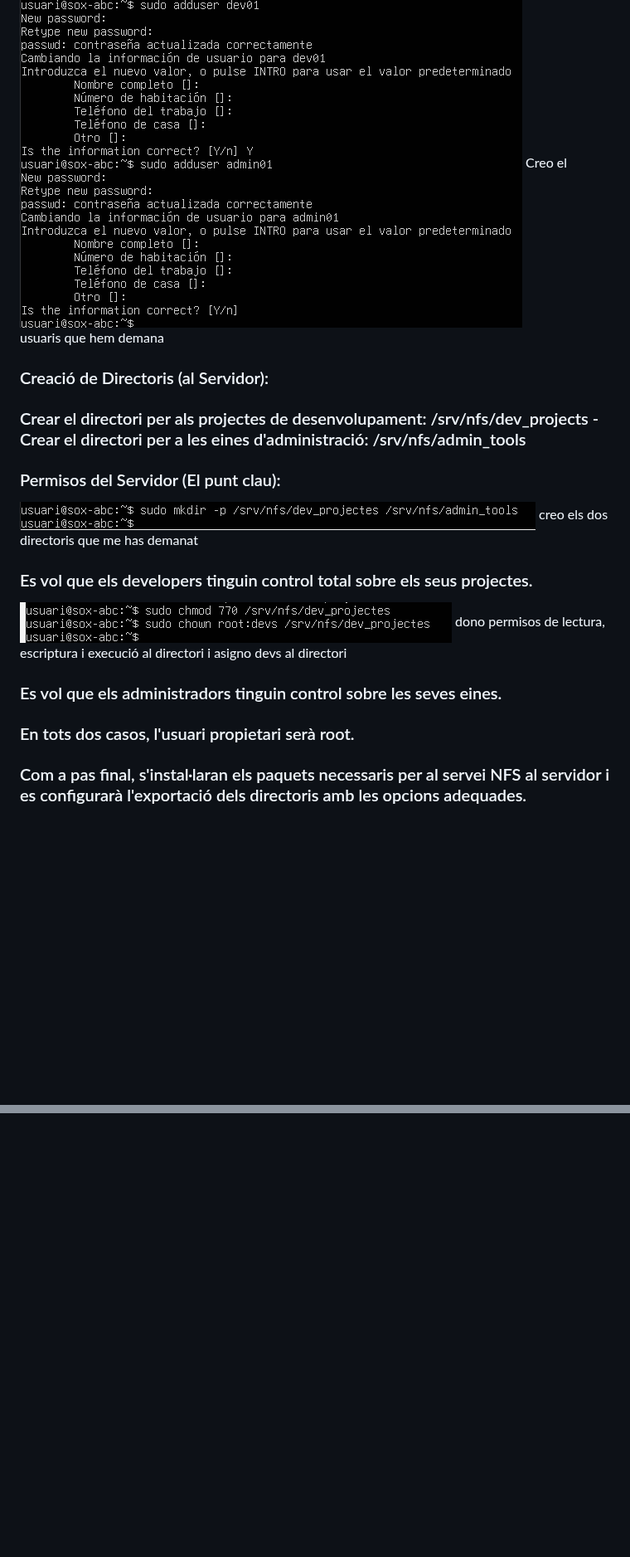
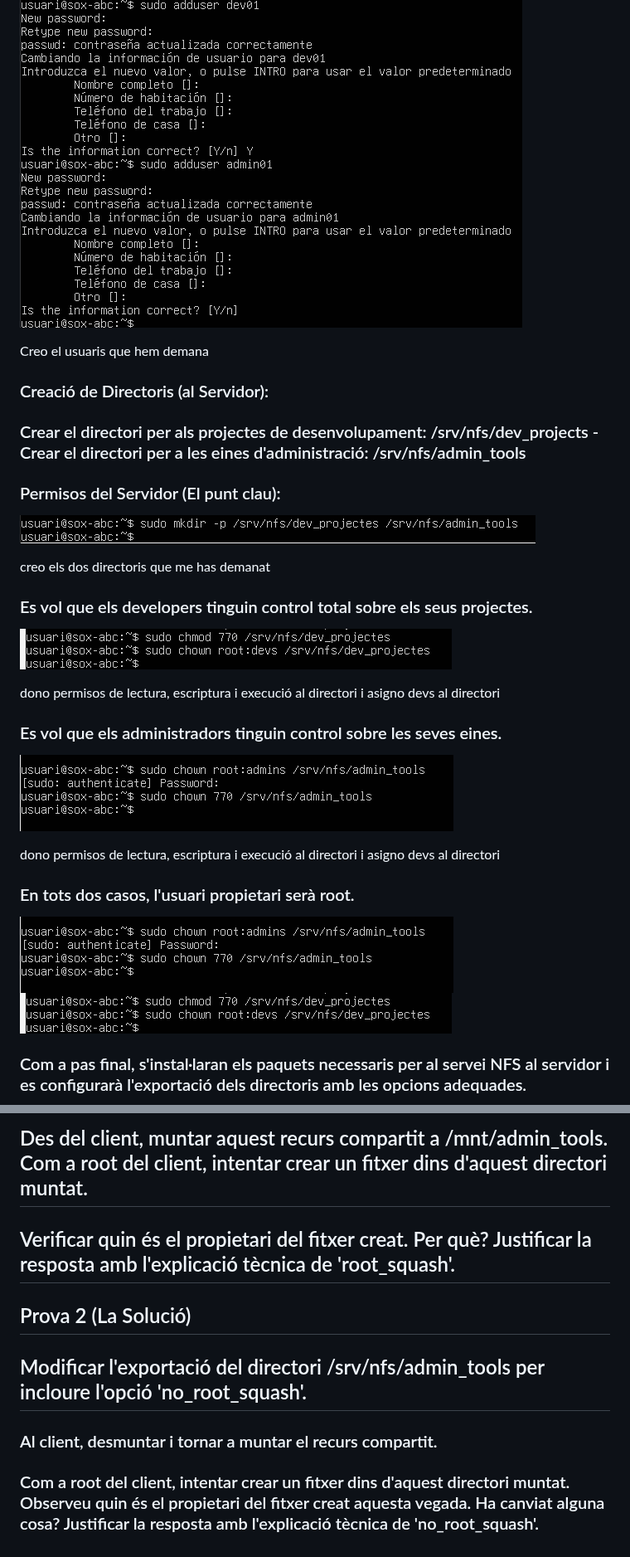
Before and after one commit to bielestruch/Sistemas-opertatius-en-xarxes, a Markdown page: README.md, 2 parts joined by grey strips. Shown at 83% size. Rendered like a GitHub page; pictures changed too: image-9.png (added); blank space fills up the shorter version.

```diff
--- a/README.md
+++ b/README.md
@@ -22,16 +25,26 @@ creo els grups que diu el enunciat
 
 ### Crear un usuari admin01 (membre del grup admins).
 ![alt text](image-6.png)
+
+
 Creo el usuaris que hem demana
 ### Creació de Directoris (al Servidor):
 
 ### Crear el directori per als projectes de desenvolupament: /srv/nfs/dev_projects -Crear el directori per a les eines d'administració: /srv/nfs/admin_tools
 ### Permisos del Servidor (El punt clau):
 ![alt text](image-7.png)
+
+
 creo els dos directoris que me has demanat
 ### Es vol que els developers tinguin control total sobre els seus projectes.
 ![alt text](image-8.png)
+
 dono permisos de lectura, escriptura i execució al directori i asigno devs al directori
 ### Es vol que els administradors tinguin control sobre les seves eines.
+![alt text](image-9.png)
+
+dono permisos de lectura, escriptura i execució al directori i asigno devs al directori
 ### En tots dos casos, l'usuari propietari serà root.
+![alt text](image-9.png)
+![alt text](image-8.png)
 ### Com a pas final, s'instal·laran els paquets necessaris per al servei NFS al servidor i es configurarà l'exportació dels directoris amb les opcions adequades.
@@ -39,0 +73,10 @@ dono permisos de lectura, escriptura i execució al directori i asigno devs al d
+## Des del client, muntar aquest recurs compartit a /mnt/admin_tools. Com a root del client, intentar crear un fitxer dins d'aquest directori muntat.
+
+## Verificar quin és el propietari del fitxer creat. Per què? Justificar la resposta amb l'explicació tècnica de 'root_squash'.
+
+## Prova 2 (La Solució)
+## Modificar l'exportació del directori /srv/nfs/admin_tools per incloure l'opció 'no_root_squash'.
+
+### Al client, desmuntar i tornar a muntar el recurs compartit.
+
+### Com a root del client, intentar crear un fitxer dins d'aquest directori muntat. Observeu quin és el propietari del fitxer creat aquesta vegada. Ha canviat alguna cosa? Justificar la resposta amb l'explicació tècnica de 'no_root_squash'.
```
Also changed, not shown: other parts of README.md (+23 -0 lines), image-10.png (added), image-11.png (added), image-12.png (added), image-13.png (added), image-14.png (added).
